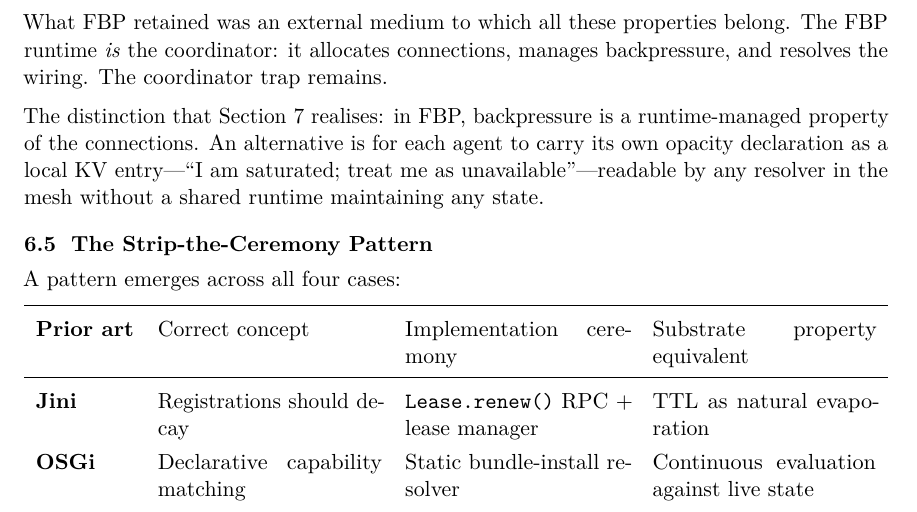
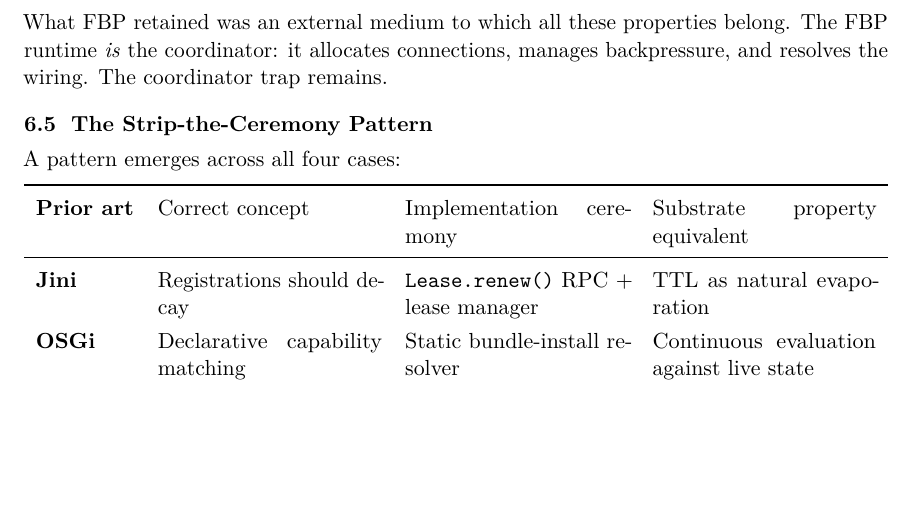
Before and after one commit to RichardEko/mycelium, a LaTeX paper (docs/arxiv/main.tex): part of page 8 of 16, cut so that both start at the same text, the shorter picture padded with empty space. Compiled offline with pdfLaTeX.

Commit message:
§6.4 FBP: remove solution pre-echo (opacity KV declaration)
'The distinction that Section 7 realises...' pre-announced the Mycelium
opacity mechanism before §7 introduces it, undermining the reveal.
Section 6 documents the problem; the solution belongs in §7.

Applied to main.tex, paper.md, paper.html.

Co-Authored-By: Claude Sonnet 4.6 <noreply@anthropic.com>

```diff
--- a/docs/arxiv/main.tex
+++ b/docs/arxiv/main.tex
@@ -456,12 +456,6 @@
 FBP runtime \emph{is} the coordinator: it allocates connections, manages
 backpressure, and resolves the wiring. The coordinator trap remains.
 
-The distinction that Section~\ref{sec:mycelium} realises: in FBP, backpressure is
-a runtime-managed property of the connections. An alternative is for each agent to
-carry its own opacity declaration as a local KV entry---``I am saturated; treat me
-as unavailable''---readable by any resolver in the mesh without a shared runtime
-maintaining any state.
-
 \subsection{The Strip-the-Ceremony Pattern}
 
 A pattern emerges across all four cases:
```
Also changed, not shown: docs/paper.md (+0 -2 lines), 1 other file.
